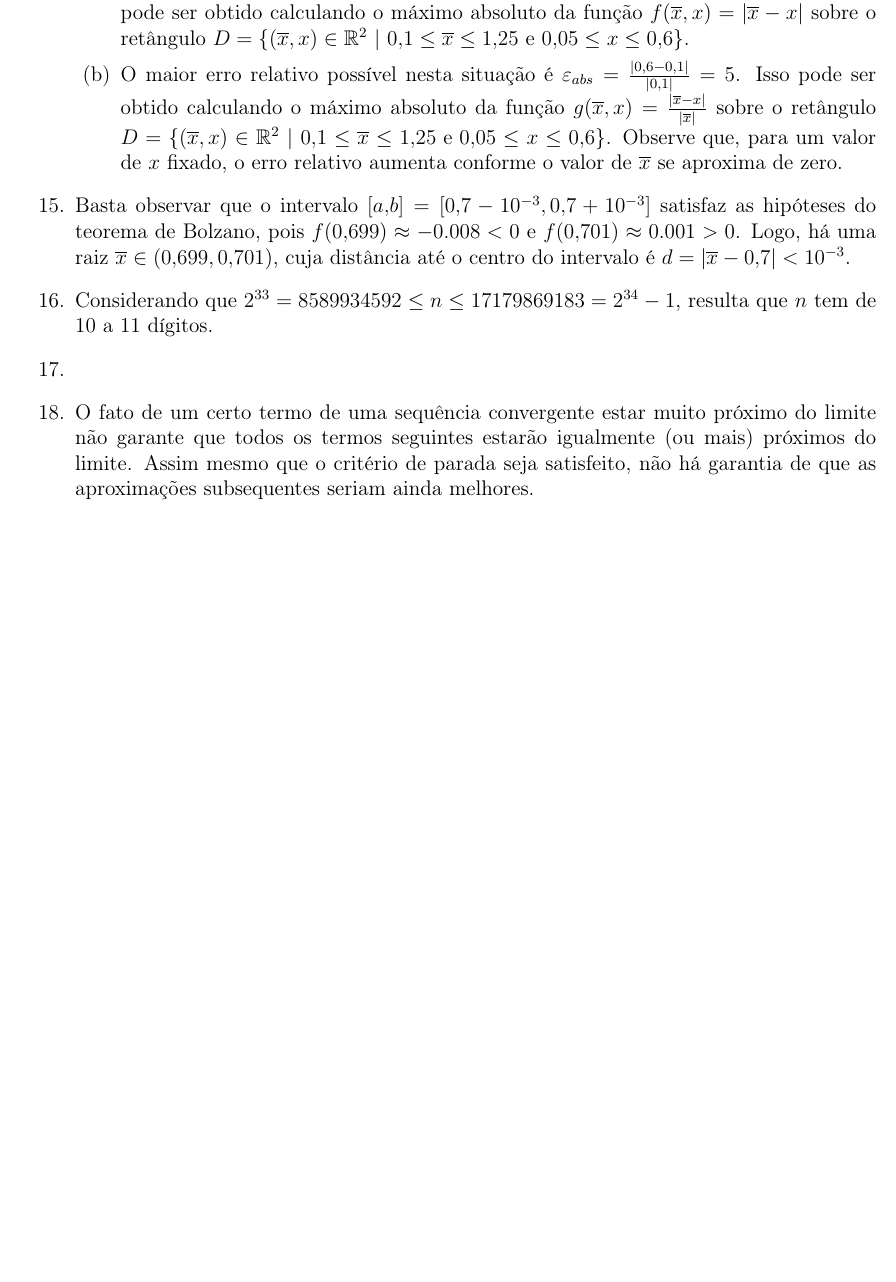
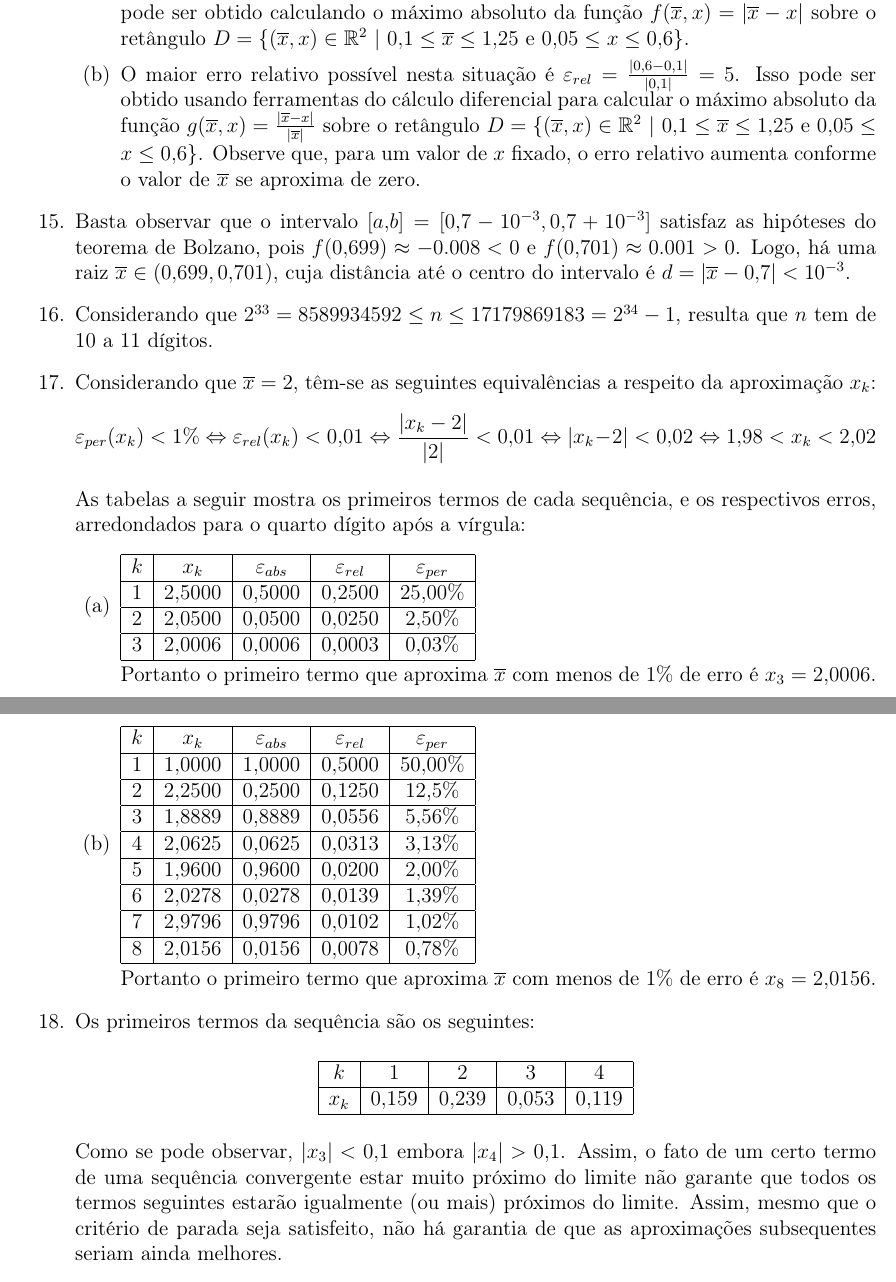
Before and after one commit to materiais/calculo-numerico, a LaTeX document (listas/1/lista-1.tex): part of page 4 of 5 before the commit and two parts of pages 4 and 5 of 5 after it, the two joined at a grey line, cut so that both start at the same text, the shorter picture padded with empty space. Compiled offline with pdfLaTeX.

Commit message:
Ampliação do gabarito da lista 1

```diff
--- a/listas/1/lista-1.tex
+++ b/listas/1/lista-1.tex
@@ -263,14 +263,78 @@ Seja $f(x) = \tg(x) - \sqrt{1 - x^2}$.
 \begin{enumerate}
 \item O maior erro absoluto possível nesta situação é $\varepsilon_{abs} = |1,25 - 0,05| = 1,2$. Isso pode ser obtido calculando o máximo absoluto da função $f(\overline{x}, x) = |\overline{x} - x|$ sobre o retângulo $D = \{ (\overline{x}, x) \in \R^2 \ |\ 0,1 \leq \overline{x} \leq 1,25 \text{ e } 0,05 \leq x \leq 0,6 \}$.
 
-\item O maior erro relativo possível nesta situação é $\varepsilon_{abs} = \frac{|0,6 - 0,1| }{ |0,1|} = 5$. Isso pode ser obtido calculando o máximo absoluto da função $g(\overline{x}, x) = \frac{|\overline{x}-x| }{ |\overline{x}|}$ sobre o retângulo $D = \{ (\overline{x}, x) \in \R^2 \ |\ 0,1 \leq \overline{x} \leq 1,25 \text{ e } 0,05 \leq x \leq 0,6 \}$. Observe que, para um valor de $x$ fixado, o erro relativo aumenta conforme o valor de $\overline{x}$ se aproxima de zero.
+\item O maior erro relativo possível nesta situação é $\varepsilon_{rel} = \frac{|0,6 - 0,1| }{ |0,1|} = 5$. Isso pode ser obtido usando ferramentas do cálculo diferencial para calcular o máximo absoluto da função $g(\overline{x}, x) = \frac{|\overline{x}-x| }{ |\overline{x}|}$ sobre o retângulo $D = \{ (\overline{x}, x) \in \R^2 \ |\ 0,1 \leq \overline{x} \leq 1,25 \text{ e } 0,05 \leq x \leq 0,6 \}$. Observe que, para um valor de $x$ fixado, o erro relativo aumenta conforme o valor de $\overline{x}$ se aproxima de zero.
 \end{enumerate}
 
 \item Basta observar que o intervalo $[a,b] = [0,7-10^{-3}, 0,7+10^{-3}]$ satisfaz as hipóteses do teorema de Bolzano, pois $f(0,699) \approx -0.008 < 0$ e $f(0,701) \approx 0.001 > 0$. Logo, há uma raiz $\overline{x} \in (0,699, 0,701)$, cuja distância até o centro do intervalo é $d = |\overline{x} - 0,7| < 10^{-3}$.
 \item Considerando que $2^{33} = 8589934592 \leq n \leq 17179869183 = 2^{34}-1$, resulta que $n$ tem de $10$ a $11$ dígitos.
+\item Considerando que $\overline{x} = 2$, têm-se as seguintes equivalências a respeito da aproximação $x_k$:
+\[
+\varepsilon_{per}(x_k) < 1\%
+\Leftrightarrow
+\varepsilon_{rel}(x_k) < 0,01
+\Leftrightarrow
+\frac{|x_k - 2|}{|2|} < 0,01
+\Leftrightarrow
+|x_k - 2| < 0,02
+\Leftrightarrow
+1,98 < x_k < 2,02
+\]
+
+As tabelas a seguir mostra os primeiros termos de cada sequência, e os respectivos erros, arredondados para o quarto dígito após a vírgula:
+\begin{enumerate}
 \item
-\item O fato de um certo termo de uma sequência convergente estar muito próximo do limite não garante que todos os termos seguintes estarão igualmente (ou mais) próximos do limite. Assim mesmo que o critério de parada seja satisfeito, não há garantia de que as aproximações subsequentes seriam ainda melhores.
+\begin{tabular}{|c|c|c|c|c|}
+\hline
+$k$ & $x_k$ & $\varepsilon_{abs}$ & $\varepsilon_{rel}$ & $\varepsilon_{per}$ \\
+\hline
+$1$ & $2,5000$ & $0,5000$ & $0,2500$ & $25,00\%$ \\
+\hline
+$2$ & $2,0500$ & $0,0500$ & $0,0250$ & $2,50\%$ \\
+\hline
+$3$ & $2,0006$ & $0,0006$ & $0,0003$ & $0,03\%$ \\
+\hline
+\end{tabular}
+
+Portanto o primeiro termo que aproxima $\overline{x}$ com menos de $1\%$ de erro é $x_3 = 2,0006$.
 \item
+\begin{tabular}{|c|c|c|c|c|}
+\hline
+$k$ & $x_k$ & $\varepsilon_{abs}$ & $\varepsilon_{rel}$ & $\varepsilon_{per}$ \\
+\hline
+$1$ & $1,0000$ & $1,0000$ & $0,5000$ & $50,00\%$ \\
+\hline
+$2$ & $2,2500$ & $0,2500$ & $0,1250$ & $12,5\%$ \\
+\hline
+$3$ & $1,8889$ & $0,8889$ & $0,0556$ & $5,56\%$ \\
+\hline
+$4$ & $2,0625$ & $0,0625$ & $0,0313$ & $3,13\%$ \\
+\hline
+$5$ & $1,9600$ & $0,9600$ & $0,0200$ & $2,00\%$ \\
+\hline
+$6$ & $2,0278$ & $0,0278$ & $0,0139$ & $1,39\%$ \\
+\hline
+$7$ & $2,9796$ & $0,9796$ & $0,0102$ & $1,02\%$ \\
+\hline
+$8$ & $2,0156$ & $0,0156$ & $0,0078$ & $0,78\%$ \\
+\hline
+\end{tabular}
+
+Portanto o primeiro termo que aproxima $\overline{x}$ com menos de $1\%$ de erro é $x_8 = 2,0156$.
+\end{enumerate}
+\item Os primeiros termos da sequência são os seguintes:
+\begin{center}
+\begin{tabular}{|c|c|c|c|c|}
+\hline
+$k$   & $1$   & $2$   & $3$   & $4$\\
+\hline
+$x_k$ & $0,159$ & $0,239$ & $0,053$ & $0,119$ \\
+\hline
+\end{tabular}
+\end{center}
+Como se pode observar, $|x_3| < 0,1$ embora $|x_4| > 0,1$. Assim, o fato de um certo termo de uma sequência convergente estar muito próximo do limite não garante que todos os termos seguintes estarão igualmente (ou mais) próximos do limite. Assim, mesmo que o critério de parada seja satisfeito, não há garantia de que as aproximações subsequentes seriam ainda melhores.
+\item
+
 \item Dica: lembre-se que quando uma função é derivável, deve ocorrer $f^\prime(x) = 0$ em todo $x$ que for um ponto de mínimo local de $f$. Assim, pode-se usar um dos métodos para zeros de funções para obter que $x = 0,9345632107$ é o ponto de mínimo e que $f(x) = 0,0809070571$ é o valor mínimo.
 \item Solução com 15 dígitos após a vírgula: $x = 0,649888730553309$.
 \item
```
